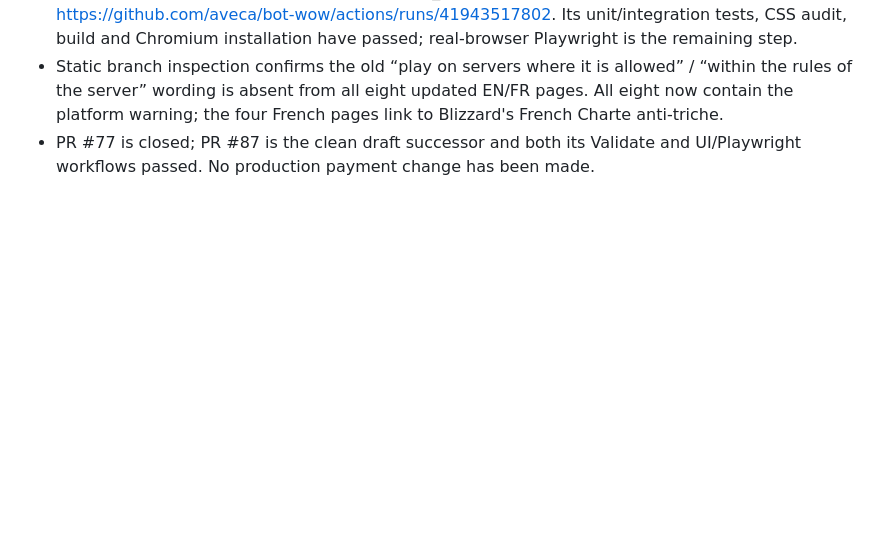
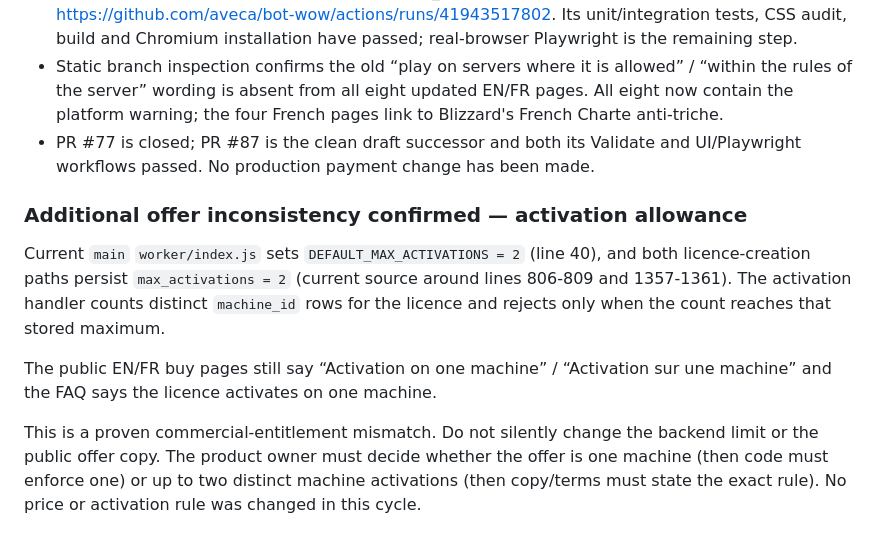
Before and after one commit to aveca/bot-wow, a Markdown page: reports/operations/BOT-WOW-CURRENT-STATE.md, the part around the change. Rendered like a GitHub page; blank space fills up the shorter version.

Commit message:
docs(operations): record activation entitlement mismatch

```diff
--- a/reports/operations/BOT-WOW-CURRENT-STATE.md
+++ b/reports/operations/BOT-WOW-CURRENT-STATE.md
@@ -1266,3 +1266,12 @@ Finish PR #88 UI/Playwright on the exact latest head. If green, squash-merge the
 - Latest UI quality run on this exact head: still IN_PROGRESS at the time of this note — https://github.com/aveca/bot-wow/actions/runs/41943517802. Its unit/integration tests, CSS audit, build and Chromium installation have passed; real-browser Playwright is the remaining step.
 - Static branch inspection confirms the old “play on servers where it is allowed” / “within the rules of the server” wording is absent from all eight updated EN/FR pages. All eight now contain the platform warning; the four French pages link to Blizzard's French Charte anti-triche.
 - PR #77 is closed; PR #87 is the clean draft successor and both its Validate and UI/Playwright workflows passed. No production payment change has been made.
+
+
+### Additional offer inconsistency confirmed — activation allowance
+
+Current `main` `worker/index.js` sets `DEFAULT_MAX_ACTIVATIONS = 2` (line 40), and both licence-creation paths persist `max_activations = 2` (current source around lines 806-809 and 1357-1361). The activation handler counts distinct `machine_id` rows for the licence and rejects only when the count reaches that stored maximum.
+
+The public EN/FR buy pages still say “Activation on one machine” / “Activation sur une machine” and the FAQ says the licence activates on one machine.
+
+This is a proven commercial-entitlement mismatch. Do not silently change the backend limit or the public offer copy. The product owner must decide whether the offer is one machine (then code must enforce one) or up to two distinct machine activations (then copy/terms must state the exact rule). No price or activation rule was changed in this cycle.
```
